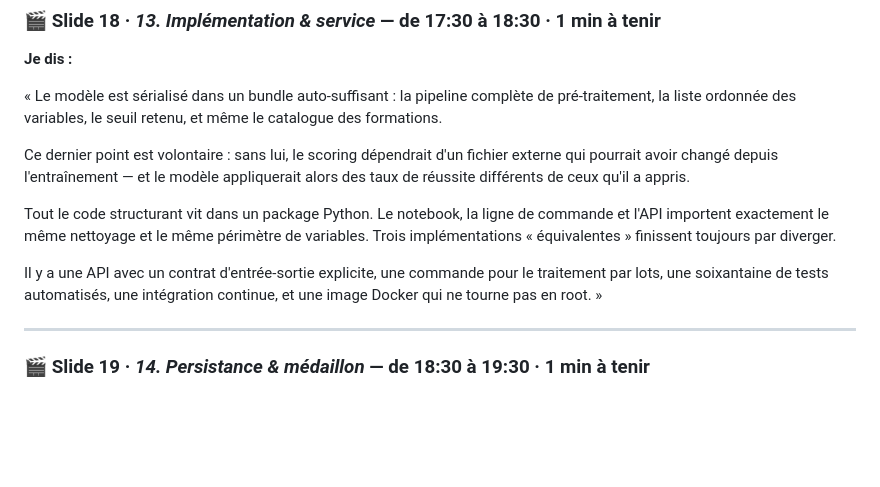
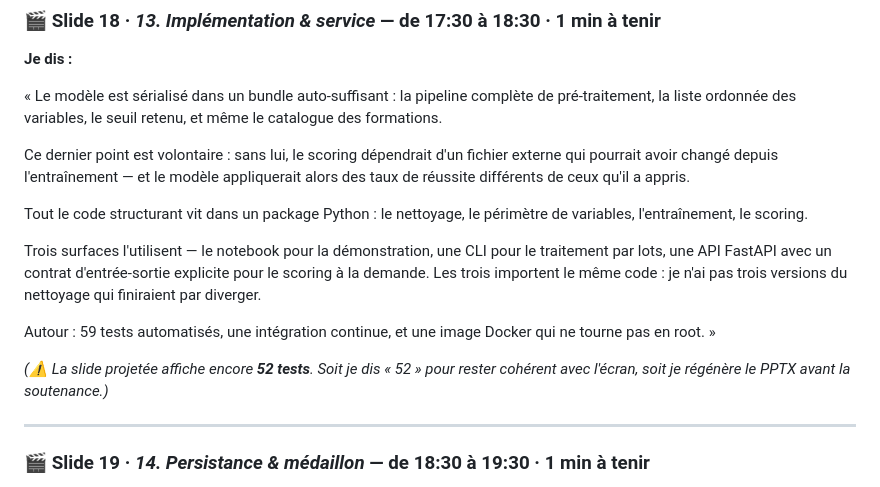
Before and after one commit to MichaeLab34/examen, a Markdown page: reports/SUPPORT_SOUTENANCE.md, the part around the change. GitHub-like rendering; blank space fills up the shorter version.

Commit message:
docs(conducteur): clarifie l'implementation et donne le chiffre exact (slide 18)
Deux defauts :
- « une soixantaine de tests » alors que le chiffre est connu : 59
- le passage sur les surfaces etait brouillon, l'API et la CLI etant citees
  deux fois dans deux paragraphes successifs, et la conclusion sur les « trois
  implementations equivalentes » tombait sans qu'on sache de quoi il s'agissait

Reordonne : le package d'abord (ce qu'il contient), les trois surfaces qui
l'importent ensuite (notebook, CLI, API, avec leur usage respectif), puis la
raison — pas trois versions du nettoyage qui divergent. Redites supprimees.

Ajoute un avertissement : la slide projetee affiche encore 52 tests, il faut
soit dire 52, soit regenerer le PPTX avant la soutenance.

```diff
--- a/reports/SUPPORT_SOUTENANCE.md
+++ b/reports/SUPPORT_SOUTENANCE.md
@@ -578,13 +578,19 @@ Ce dernier point est volontaire : sans lui, le scoring dépendrait d'un fichier
 qui pourrait avoir changé depuis l'entraînement — et le modèle appliquerait alors des
 taux de réussite différents de ceux qu'il a appris.
 
-Tout le code structurant vit dans un package Python. Le notebook, la ligne de commande
-et l'API importent exactement le même nettoyage et le même périmètre de variables.
-Trois implémentations « équivalentes » finissent toujours par diverger.
+Tout le code structurant vit dans un package Python : le nettoyage, le périmètre de
+variables, l'entraînement, le scoring.
 
-Il y a une API avec un contrat d'entrée-sortie explicite, une commande pour le
-traitement par lots, une soixantaine de tests automatisés, une intégration continue,
-et une image Docker qui ne tourne pas en root. »
+Trois surfaces l'utilisent — le notebook pour la démonstration, une CLI pour le
+traitement par lots, une API FastAPI avec un contrat d'entrée-sortie explicite pour le
+scoring à la demande. Les trois importent le même code : je n'ai pas trois versions du
+nettoyage qui finiraient par diverger.
+
+Autour : 59 tests automatisés, une intégration continue, et une image Docker qui ne
+tourne pas en root. »
+
+*(⚠️ La slide projetée affiche encore **52 tests**. Soit je dis « 52 » pour rester
+cohérent avec l'écran, soit je régénère le PPTX avant la soutenance.)*
 
 ---
 
```
